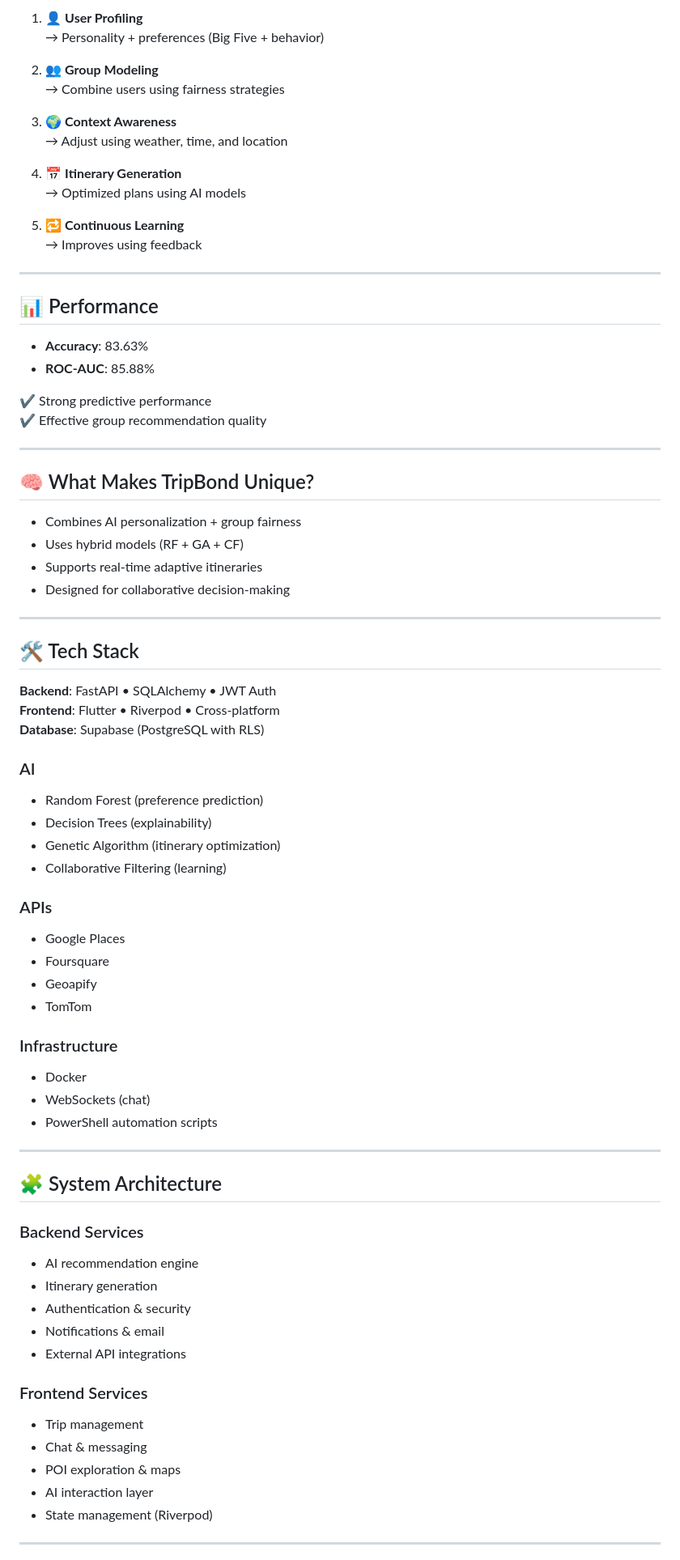
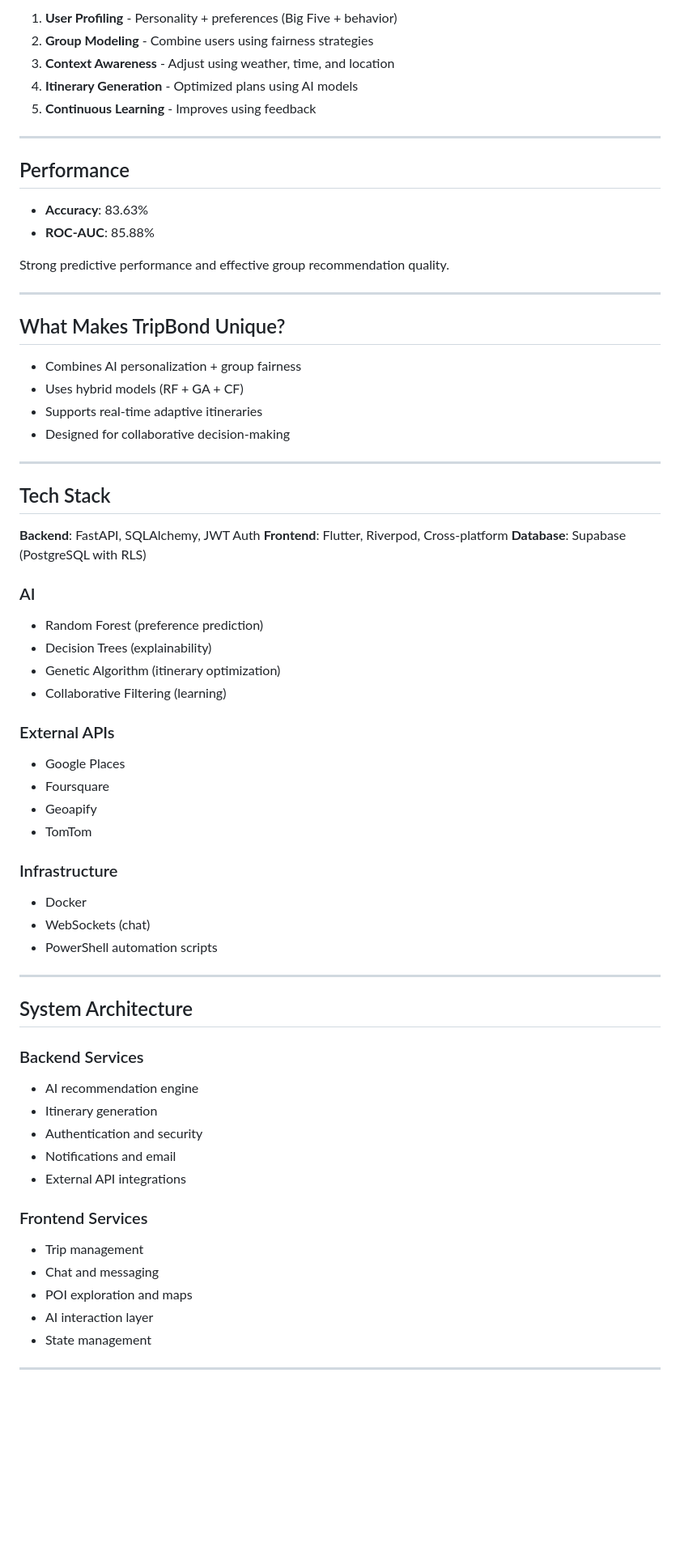
Before and after one commit to Joryalshathri/TripBond, a Markdown page: README.md, the part around one of its changes. Shown at 81% size. Drawn GitHub-style; blank space fills up the shorter version.

```diff
--- a/README.md
+++ b/README.md
@@ -74,32 +70,22 @@ TripBond combines AI + collaboration to:
 
-1. 👤 **User Profiling**
-   → Personality + preferences (Big Five + behavior)
-
-2. 👥 **Group Modeling**
-   → Combine users using fairness strategies
-
-3. 🌍 **Context Awareness**
-   → Adjust using weather, time, and location
-
-4. 📅 **Itinerary Generation**
-   → Optimized plans using AI models
-
-5. 🔁 **Continuous Learning**
-   → Improves using feedback
+1. **User Profiling** - Personality + preferences (Big Five + behavior)
+2. **Group Modeling** - Combine users using fairness strategies
+3. **Context Awareness** - Adjust using weather, time, and location
+4. **Itinerary Generation** - Optimized plans using AI models
+5. **Continuous Learning** - Improves using feedback
 
 ---
 
-## 📊 Performance
+## Performance
 
 - **Accuracy**: 83.63%
 - **ROC-AUC**: 85.88%
 
-✔️ Strong predictive performance
-✔️ Effective group recommendation quality
+Strong predictive performance and effective group recommendation quality.
 
 ---
 
-## 🧠 What Makes TripBond Unique?
+## What Makes TripBond Unique?
 
 - Combines AI personalization + group fairness
 - Uses hybrid models (RF + GA + CF)
@@ -108,10 +94,10 @@ TripBond combines AI + collaboration to:
 
 ---
 
-## 🛠️ Tech Stack
+## Tech Stack
 
-**Backend**: FastAPI • SQLAlchemy • JWT Auth
-**Frontend**: Flutter • Riverpod • Cross-platform
+**Backend**: FastAPI, SQLAlchemy, JWT Auth
+**Frontend**: Flutter, Riverpod, Cross-platform
 **Database**: Supabase (PostgreSQL with RLS)
 
 ### AI
@@ -120,7 +106,7 @@ TripBond combines AI + collaboration to:
 - Genetic Algorithm (itinerary optimization)
 - Collaborative Filtering (learning)
 
-### APIs
+### External APIs
 - Google Places
 - Foursquare
 - Geoapify
@@ -133,21 +119,21 @@ TripBond combines AI + collaboration to:
 
 ---
 
-## 🧩 System Architecture
+## System Architecture
 
 ### Backend Services
 - AI recommendation engine
 - Itinerary generation
-- Authentication & security
-- Notifications & email
+- Authentication and security
+- Notifications and email
 - External API integrations
 
 ### Frontend Services
 - Trip management
-- Chat & messaging
-- POI exploration & maps
+- Chat and messaging
+- POI exploration and maps
 - AI interaction layer
-- State management (Riverpod)
+- State management
 
 ---
 
```
Also changed, not shown: other parts of README.md (+59 -62 lines).
